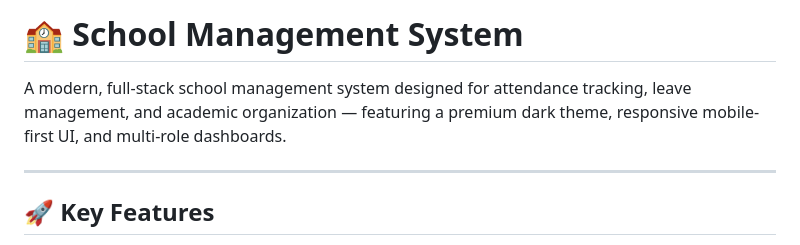
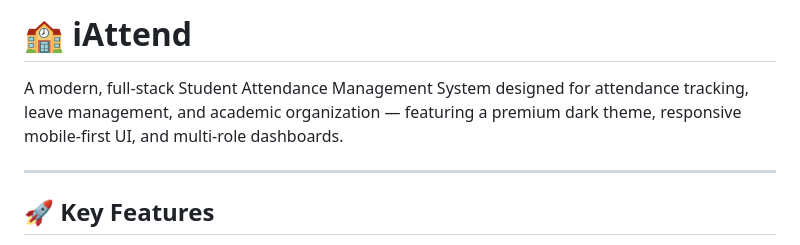
Before and after one commit to vikranth7871/Attendance_App, a Markdown page: README.md, the part around the change. GitHub-like rendering.

Commit message:
Rename project to iAttend and update description
Updated project name and clarified description.

```diff
--- a/README.md
+++ b/README.md
@@ -1,6 +1,6 @@
-# 🏫 School Management System
+# 🏫 iAttend
 
-A modern, full-stack school management system designed for attendance tracking, leave management, and academic organization — featuring a premium dark theme, responsive mobile-first UI, and multi-role dashboards.
+A modern, full-stack Student Attendance Management System designed for attendance tracking, leave management, and academic organization — featuring a premium dark theme, responsive mobile-first UI, and multi-role dashboards.
 
 ---
 
```
